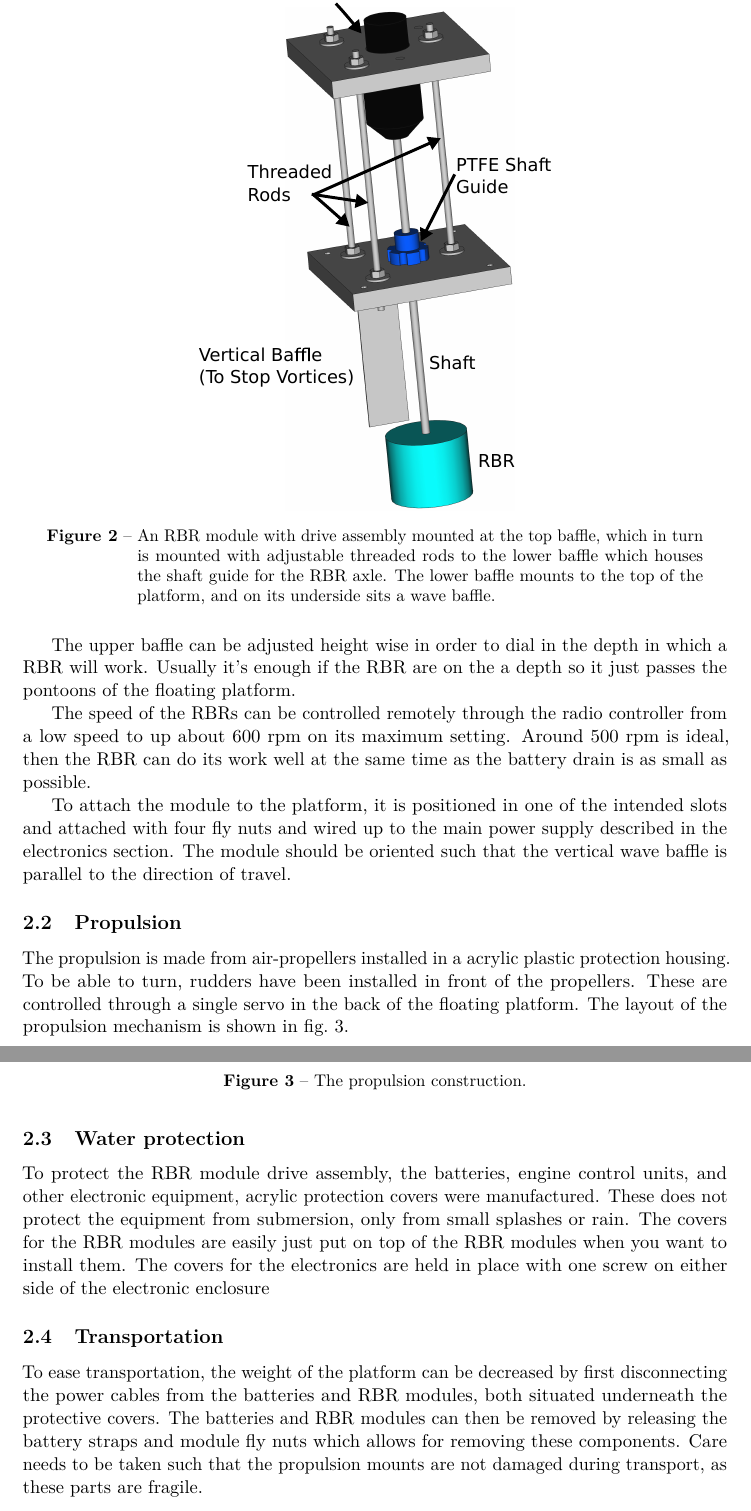
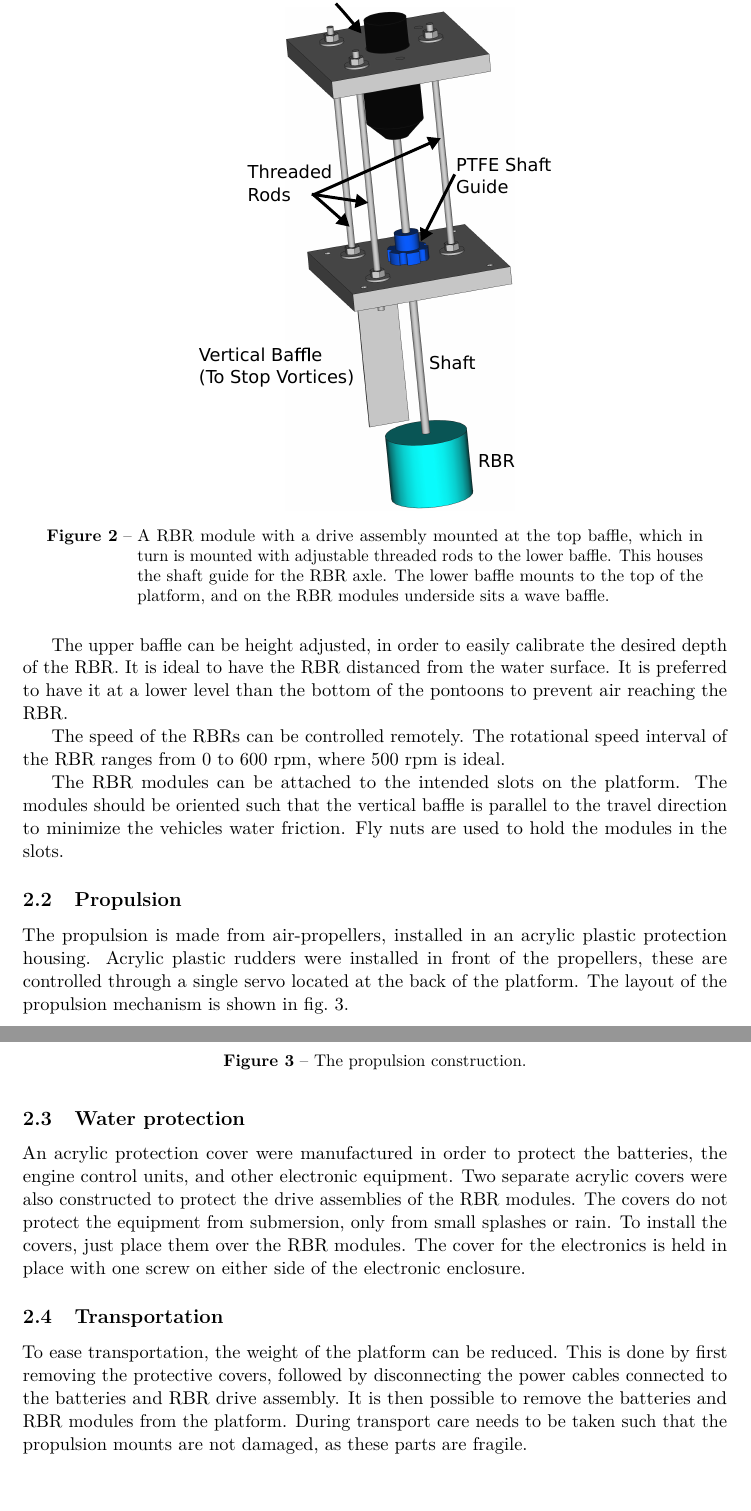
Before and after one commit to dbt-grupp-5/rapport, a LaTeX paper (document.tex, which reads floatingPlatform.tex): two parts of pages 6 and 7 of 30, joined at a grey line, cut so that both start at the same text. Compiled offline with pdfLaTeX.

Commit message:
Fixade skiten

```diff
--- a/floatingPlatform.tex
+++ b/floatingPlatform.tex
@@ -36,32 +30,20 @@ will be. This is so that no large vortices will be created above the RBR.
   \textbf{RBR module}
   \par\medskip
   \includegraphics[width=0.5\textwidth]{RBR-moduleWithNotes}
-  \caption{An RBR module with drive assembly mounted at the top baffle,
-    which in turn is mounted with adjustable threaded rods to the lower baffle
-    which houses the shaft guide for the RBR axle. The lower baffle mounts to the
-    top of the platform, and on its underside sits a wave baffle.}\label{fig:rbr-module}
+  \caption{A RBR module with a drive assembly mounted at the top baffle,
+    which in turn is mounted with adjustable threaded rods to the lower baffle. This houses the shaft guide for the RBR axle. The lower baffle mounts to the
+    top of the platform, and on the RBR modules underside sits a wave baffle.}\label{fig:rbr-module}
 \end{figure}
 
-The upper baffle can be adjusted height wise in order to dial in the
-depth in which a RBR will work. Usually it's enough if the RBR are on the a
-depth so it just passes the pontoons of the floating platform.
+The upper baffle can be height adjusted, in order to easily calibrate the desired depth of the RBR. It is ideal to have the RBR distanced from the water surface. It is preferred to have it at a lower level than the bottom of the pontoons to prevent air reaching the RBR.
 
-The speed of the RBRs can be controlled remotely through the radio controller
-from a low speed to up about 600~rpm on its maximum setting. Around 500~rpm is
-ideal, then the RBR can do its work well at the same time as the battery drain
-is as small as possible.
+The speed of the RBRs can be controlled remotely. The rotational speed interval of the RBR ranges from 0 to 600 rpm, where 500~rpm is ideal.
 
-To attach the module to the platform, it is positioned in one of the
-intended slots and attached with four fly nuts and wired up to the main power
-supply described in the electronics section. The module should be oriented such
-that the vertical wave baffle is parallel to the direction of travel.
+
+The RBR modules can be attached to the intended slots on the platform. The modules should be oriented such that the vertical baffle is parallel to the travel direction to minimize the vehicles water friction. Fly nuts are used to hold the modules in the slots.
 
 \subsection{Propulsion}
-The propulsion is made from air-propellers installed in a acrylic plastic
-protection housing. To be able to turn, rudders have been installed in
-front of the propellers. These are controlled through a single servo in the back
-of the floating platform. The layout of the propulsion mechanism is shown in
-\cref{fig:propellerWithNotes}.
+The propulsion is made from air-propellers, installed in an acrylic plastic protection housing. Acrylic plastic rudders were installed in front of the propellers, these are controlled through a single servo located at the back of the platform. The layout of the propulsion mechanism is shown in \cref{fig:propellerWithNotes}.
 
 \begin{figure}[h]
    \centering
@@ -71,17 +53,9 @@ of the floating platform. The layout of the propulsion mechanism is shown in
 \end{figure}
 
 \subsection{Water protection}
-To protect the RBR module drive assembly, the batteries, engine control units,
-and other electronic equipment, acrylic protection covers were manufactured.
-These does not protect the equipment from submersion, only from small splashes
-or rain. The covers for the RBR modules are easily just put on top of the RBR
-modules when you want to install them. The covers for the electronics are held
-in place with one screw on either side of the electronic enclosure
+
+An acrylic protection cover were manufactured in order to protect the batteries, the engine control units, and other electronic equipment. Two separate acrylic covers were also constructed to protect the drive assemblies of the RBR modules. The covers do not protect the equipment from submersion, only from small splashes or rain. To install the covers, just place them over the RBR modules. The cover for the electronics is held in place with one screw on either side of the electronic enclosure.
 
 \subsection{Transportation}
-To ease transportation, the weight of the platform can be decreased by first
-disconnecting the power cables from the batteries and RBR modules, both situated
-underneath the protective covers. The batteries and RBR modules can then be
-removed by releasing the battery straps and module fly nuts which allows for
-removing these components. Care needs to be taken such that the propulsion
-mounts are not damaged during transport, as these parts are fragile.
+
+To ease transportation, the weight of the platform can be reduced. This is done by first removing the protective covers, followed by disconnecting the power cables connected to the batteries and RBR drive assembly. It is then possible to remove the batteries and RBR modules from the platform. During transport care needs to be taken such that the propulsion mounts are not damaged, as these parts are fragile.
```
Also changed, not shown: floatingPlatform.tex (36 more changed lines).
